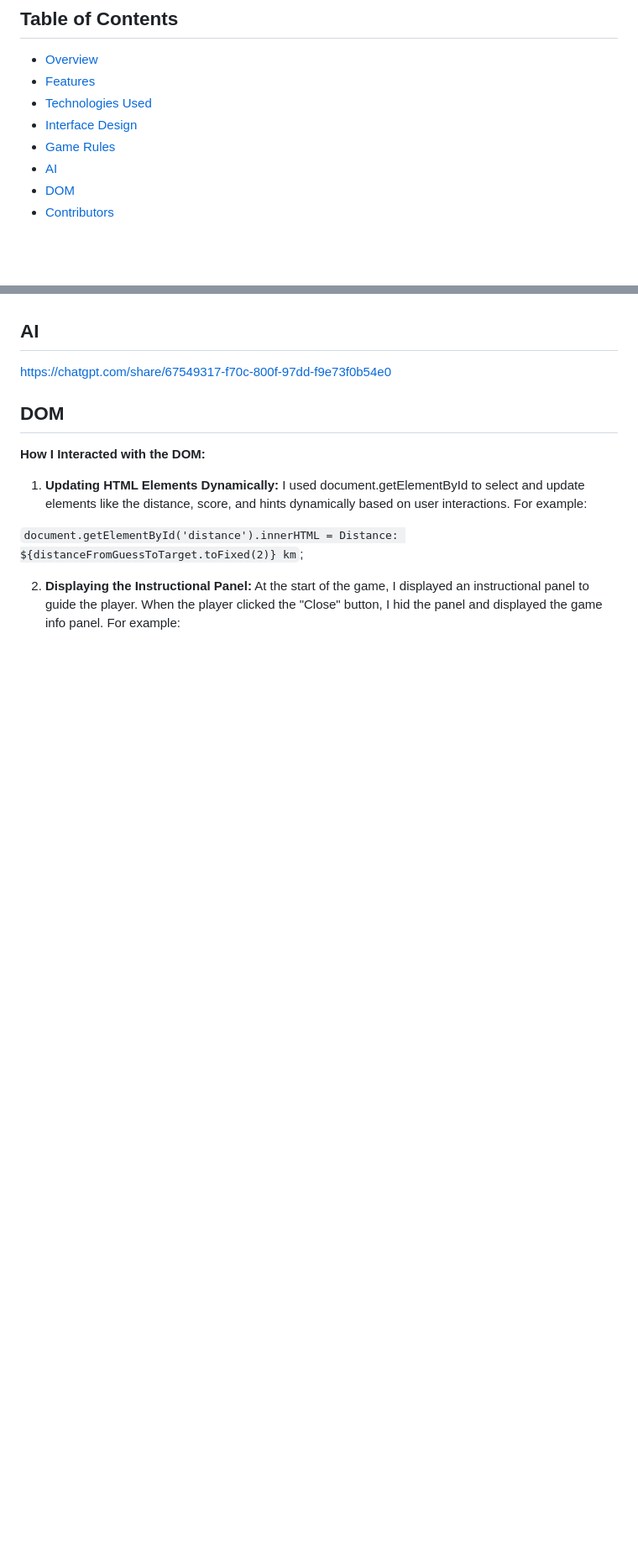
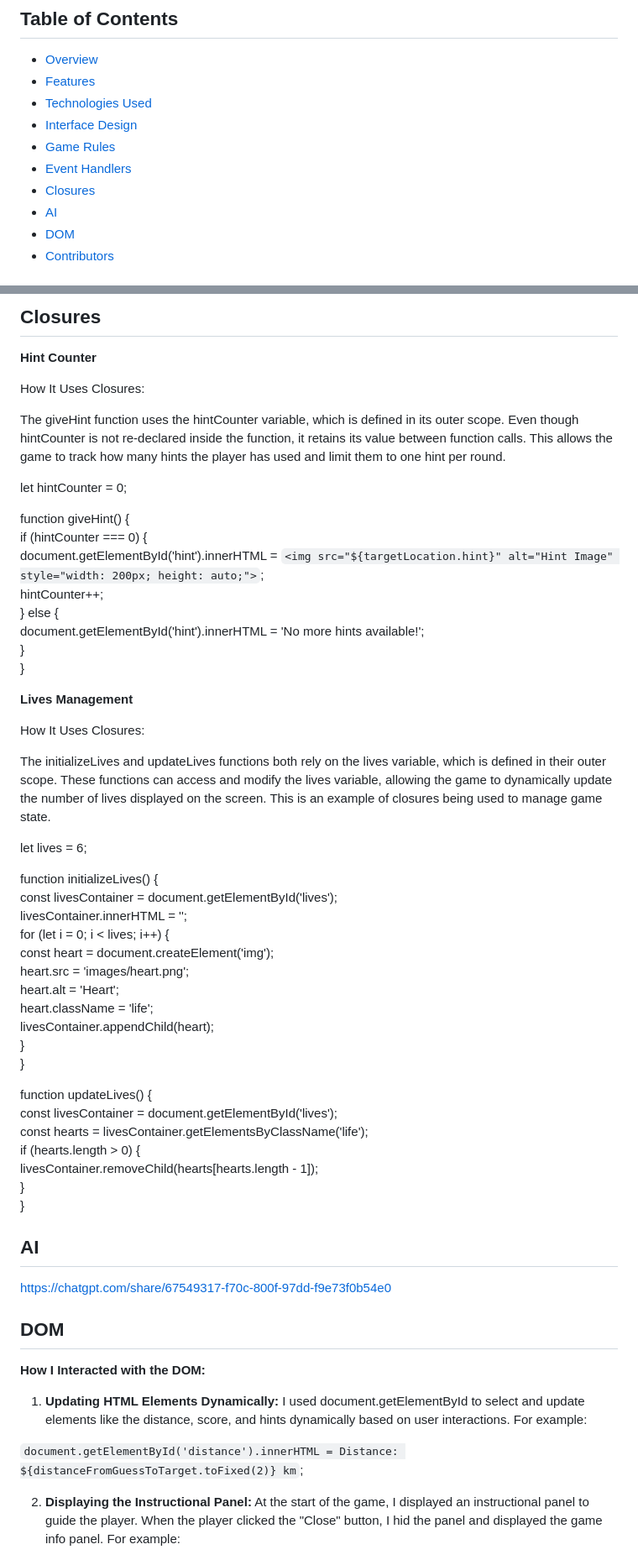
Before and after one commit to GMT-458-Web-GIS/geogame-ilgincigdem, a Markdown page: README.md, 2 parts joined by grey strips. Shown at 84% size. GitHub-like rendering; blank space fills up the shorter version.

```diff
--- a/README.md
+++ b/README.md
@@ -7,6 +7,8 @@ Link required to play the game: https://gmt-458-web-gis.github.io/geogame-ilginc
 - [Technologies Used](#technologies-used)
 - [Interface Design](#interface-design)
 - [Game Rules](#game-rules)
+- [Event Handlers](#event-handlers)
+- [Closures](#closures)
 - [AI](#ai)
 - [DOM](#dom)
 - [Contributors](#contributors)
@@ -75,3 +132,49 @@ Once all 6 lives are depleted, the target location will be automatically shown.
+## Closures
+
+**Hint Counter**
+
+How It Uses Closures:
+
+The giveHint function uses the hintCounter variable, which is defined in its outer scope. Even though hintCounter is not re-declared inside the function, it retains its value between function calls. This allows the game to track how many hints the player has used and limit them to one hint per round.
+
+let hintCounter = 0;
+
+function giveHint() {
+  if (hintCounter === 0) {
+    document.getElementById('hint').innerHTML = `<img src="${targetLocation.hint}" alt="Hint Image" style="width: 200px; height: auto;">`;
+    hintCounter++;
+  } else {
+    document.getElementById('hint').innerHTML = 'No more hints available!';
+  }
+}
+
+**Lives Management**
+
+How It Uses Closures:
+
+The initializeLives and updateLives functions both rely on the lives variable, which is defined in their outer scope. These functions can access and modify the lives variable, allowing the game to dynamically update the number of lives displayed on the screen. This is an example of closures being used to manage game state.
+
+let lives = 6;
+
+function initializeLives() {
+  const livesContainer = document.getElementById('lives');
+  livesContainer.innerHTML = '';
+  for (let i = 0; i < lives; i++) {
+    const heart = document.createElement('img');
+    heart.src = 'images/heart.png';
+    heart.alt = 'Heart';
+    heart.className = 'life';
+    livesContainer.appendChild(heart);
+  }
+}
+
+function updateLives() {
+  const livesContainer = document.getElementById('lives');
+  const hearts = livesContainer.getElementsByClassName('life');
+  if (hearts.length > 0) {
+    livesContainer.removeChild(hearts[hearts.length - 1]);
+  }
+}
 ## AI
 https://chatgpt.com/share/67549317-f70c-800f-97dd-f9e73f0b54e0
 
```
Also changed, not shown: other parts of README.md (+55 -0 lines).
